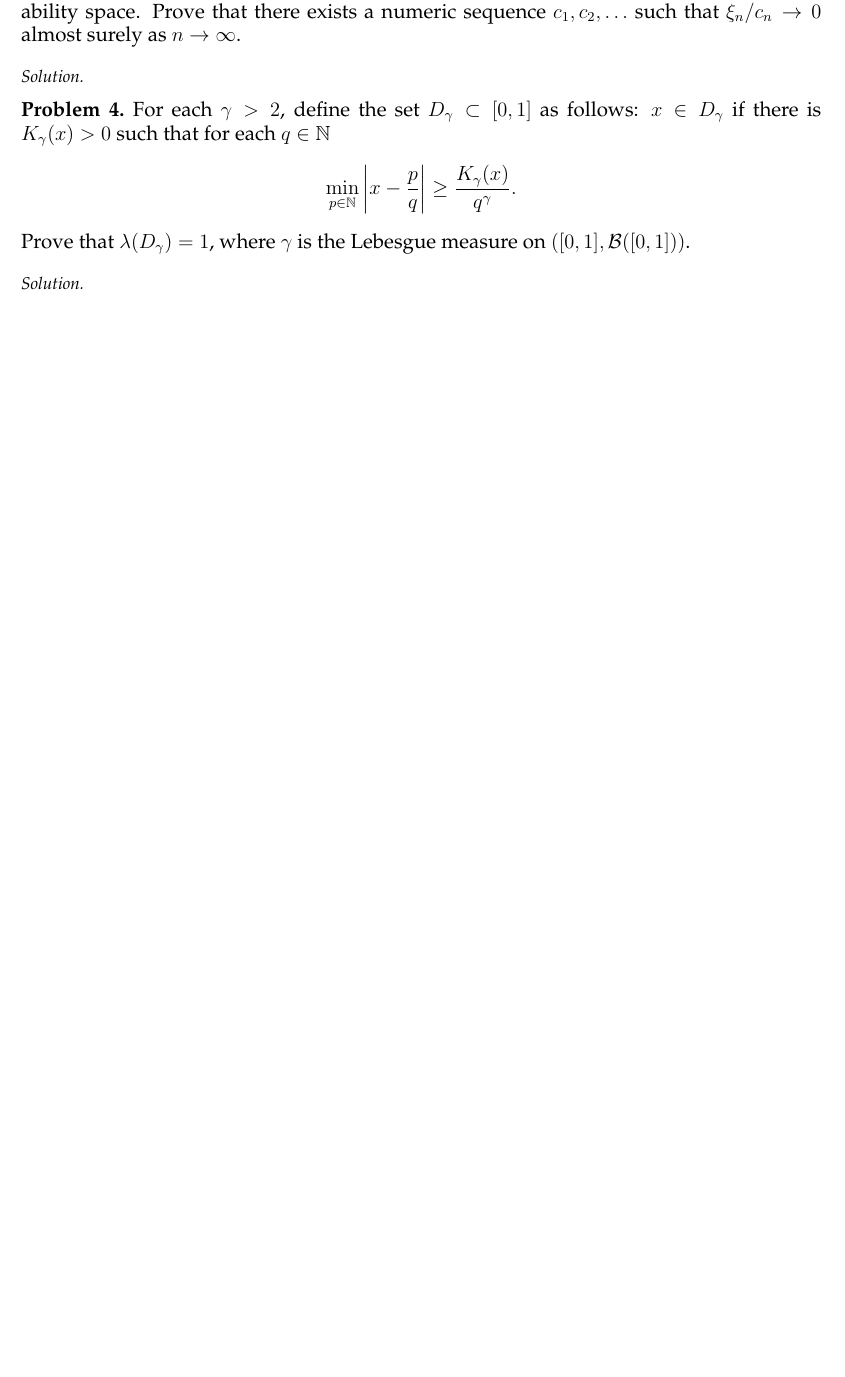
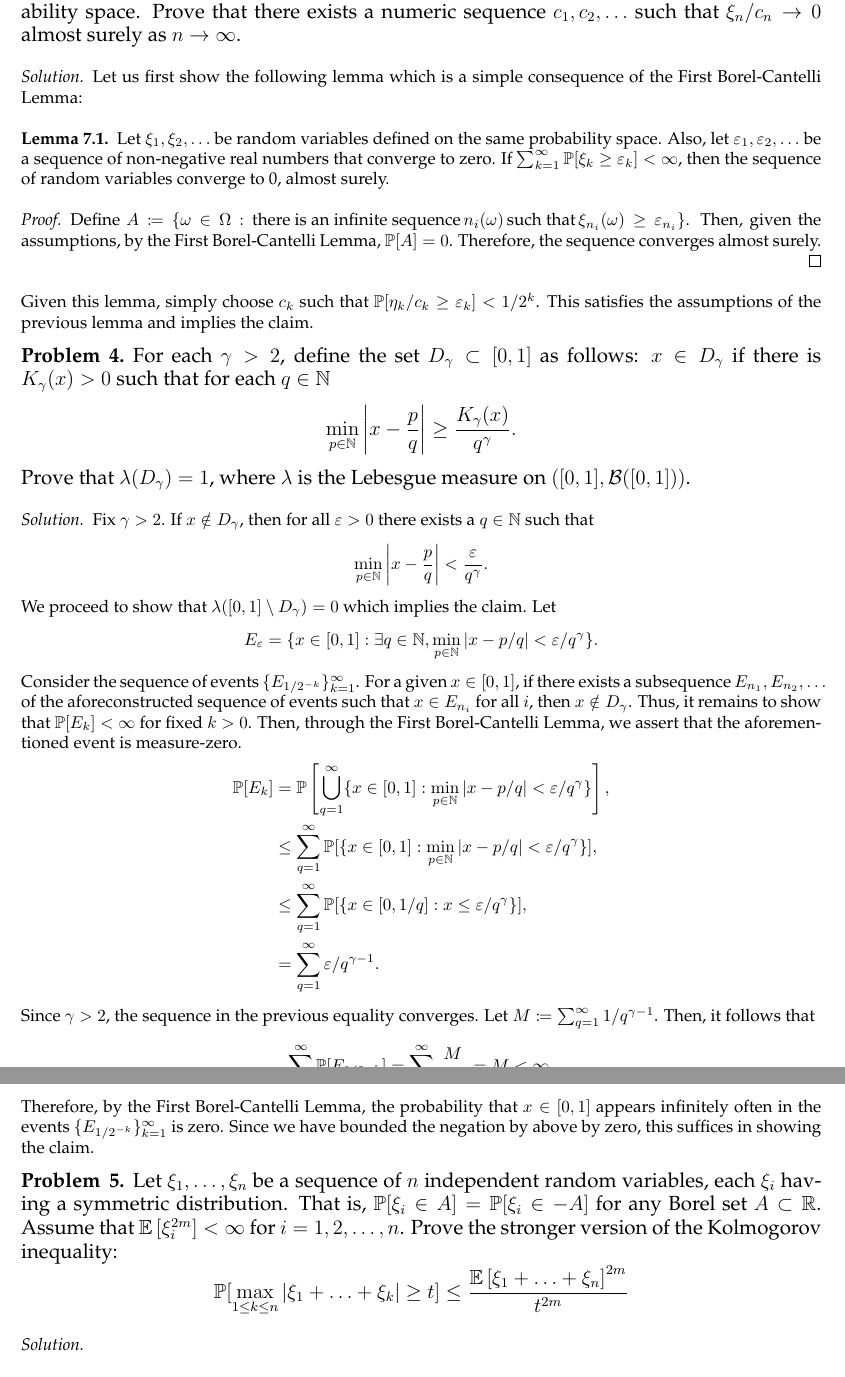
Before and after one commit to alansun17904/koralov-sinai, a LaTeX thesis (main.tex, which reads chpts/chpt7.tex, macros.tex): part of page 31 of 34 before the commit and two parts of pages 31 and 32 of 35 after it, the two joined at a grey line, cut so that both start at the same text, the shorter picture padded with empty space. Compiled offline with pdfLaTeX.

Commit message:
problem 7, chpt7

```diff
--- a/chpts/chpt7.tex
+++ b/chpts/chpt7.tex
@@ -29,7 +29,14 @@
     Let $\xi_1, \xi_2,\ldots$ be a sequence of random variables defined on the same probability space. Prove that there exists a numeric sequence $c_1,c_2,\ldots$ such that $\xi_n/c_n \to 0$ almost surely as $n\to\infty$.
 \end{problem}
 \begin{solution}
-
+    Let us first show the following lemma which is a simple consequence of the First Borel-Cantelli Lemma:
+    \begin{lemma}
+        Let $\xi_1,\xi_2,\ldots$ be random variables defined on the same probability space. Also, let $\epsilon_1,\epsilon_2,\ldots$ be a sequence of non-negative real numbers that converge to zero. If $\sum_{k=1}^\infty \Pr[\xi_k \geq \epsilon_k] < \infty$, then the sequence of random variables converge to 0, almost surely.
+    \end{lemma}
+    \begin{proof}
+        Define $A \coloneqq \{ \omega \in \Omega: \text{there is an infinite sequence}\,n_i(\omega)\,\text{such that}\,\xi_{n_i}(\omega) \geq \epsilon_{n_i} \}$. Then, given the assumptions, by the First Borel-Cantelli Lemma, $\Pr[A] = 0$. Therefore, the sequence converges almost surely.
+    \end{proof}
+    Given this lemma, simply choose $c_k$ such that $\Pr[\eta_k / c_k \geq \epsilon_k] < 1/2^k$. This satisfies the assumptions of the previous lemma and implies the claim.
 \end{solution}
 
 \begin{problem}{4}
@@ -37,7 +44,44 @@
     \[
         \min_{p \in\N} \left|x - \frac{p}{q}\right|  \geq \frac{K_\gamma(x)}{q^\gamma}.
     \]
-    Prove that $\lambda(D_\gamma) =1$, where $\gamma$ is the Lebesgue measure on $([0,1], \cB([0,1]))$.
+    Prove that $\lambda(D_\gamma) =1$, where $\lambda$ is the Lebesgue measure on $([0,1], \cB([0,1]))$.
+\end{problem}
+\begin{solution}
+    % outline of the proof
+
+    % bound the probability of a point not being a Diophantine number
+        % negate the def of a Diophantine number
+        % for each epsilon, create an event
+        % bound this event
+        % show that the sum of the probabilities of these events in bounded
+        % apply Borel-Cantelli
+
+    Fix $\gamma > 2$. If $x \notin D_\gamma$, then for all $\epsilon > 0$ there exists a $q \in \N$ such that \[
+        \min_{p \in \N} \left|x - \frac{p}{q}\right| < \frac{\epsilon}{q^\gamma}.
+    \]
+    We proceed to show that $\lambda([0,1] \setminus D_\gamma) = 0$ which implies the claim. Let \[
+    E_\epsilon = \{x \in [0,1]: \exists q \in \N, \min_{p\in \N} |x-p/q| < \epsilon/q^\gamma\}.
+    \]
+    Consider the sequence of events $\{E_{1/2^{-k}}\}_{k=1}^\infty$. For a given $x \in [0,1]$, if there exists a subsequence $E_{n_1}, E_{n_2},\ldots$ of the aforeconstructed sequence of events such that $x \in E_{n_i}$ for all $i$, then $x \notin D_\gamma$. Thus,
+    it remains to show that $\Pr[E_k] < \infty$ for fixed $k > 0$. Then, through the First Borel-Cantelli Lemma, we assert that the aforementioned event is measure-zero.
+    \begin{align*}
+        \Pr[E_k] &= \Pr\left[\bigcup_{q=1}^\infty \{x \in [0,1]: \min_{p\in \N} |x - p/q| < \epsilon / q^\gamma\}\right], \\
+        &\leq \sum_{q=1}^\infty \Pr[\{x \in [0,1]: \min_{p\in\N} |x-p/q| < \epsilon / q^\gamma\}], \\
+        &\leq \sum_{q=1}^\infty \Pr[\{x \in [0,1/q]: x \leq \epsilon / q^\gamma \}], \\
+        &= \sum_{q=1}^\infty \epsilon / q^{\gamma -1}.
+    \end{align*}
+    Since $\gamma > 2$, the sequence in the previous equality converges. Let $M \coloneqq \sum_{q=1}^\infty 1/q^{\gamma -1}$. Then, it follows that
+    \[
+    \sum_{k = 1}^\infty \Pr[E_{1/2^{-k}}] = \sum_{k=1}^\infty \frac{M}{2^{-k}} = M < \infty.
+    \]
+    Therefore, by the First Borel-Cantelli Lemma, the probability that $x\in [0,1]$ appears infinitely often in the events $\{E_{1/2^{-k}}\}_{k=1}^\infty$ is zero. Since we have bounded the negation by above by zero, this suffices in showing the claim.
+\end{solution}
+
+\begin{problem}{5}
+    Let $\xi_1,\ldots,\xi_n$ be a sequence of $n$ independent random variables, each $\xi_i$ having a symmetric distribution. That is, $\Pr[\xi_i \in A] = \Pr[\xi_i \in -A]$ for any Borel set $A \subset \R$. Assume that $\Exp{\xi_i^{2m}} < \infty$ for $i = 1,2,\ldots,n$. Prove the stronger version of the Kolmogorov inequality:
+    \[
+        \Pr[\max_{1\leq k \leq n} |\xi_1 +\ldots+\xi_k| \geq t] \leq \frac{\Exp{\xi_1+\ldots+\xi_n}^{2m}}{t^{2m}}
+    \]
 \end{problem}
 \begin{solution}
 
--- a/macros.tex
+++ b/macros.tex
@@ -230,6 +230,10 @@
 \DeclareMathOperator{\Normal}{\mathcal{N}}
 \DeclareMathOperator{\Id}{Id}
 
+% Measure Theory
+\DeclareMathOperator*{\esssup}{ess\,sup}
+\DeclareMathOperator*{\essinf}{ess\,inf}
+
 
 % Misc commands
 \newcommand{\sgn}{\mathrm{sgn}}
```
Also changed, not shown: toc/main.tex (+5 -0 lines), README.md.
